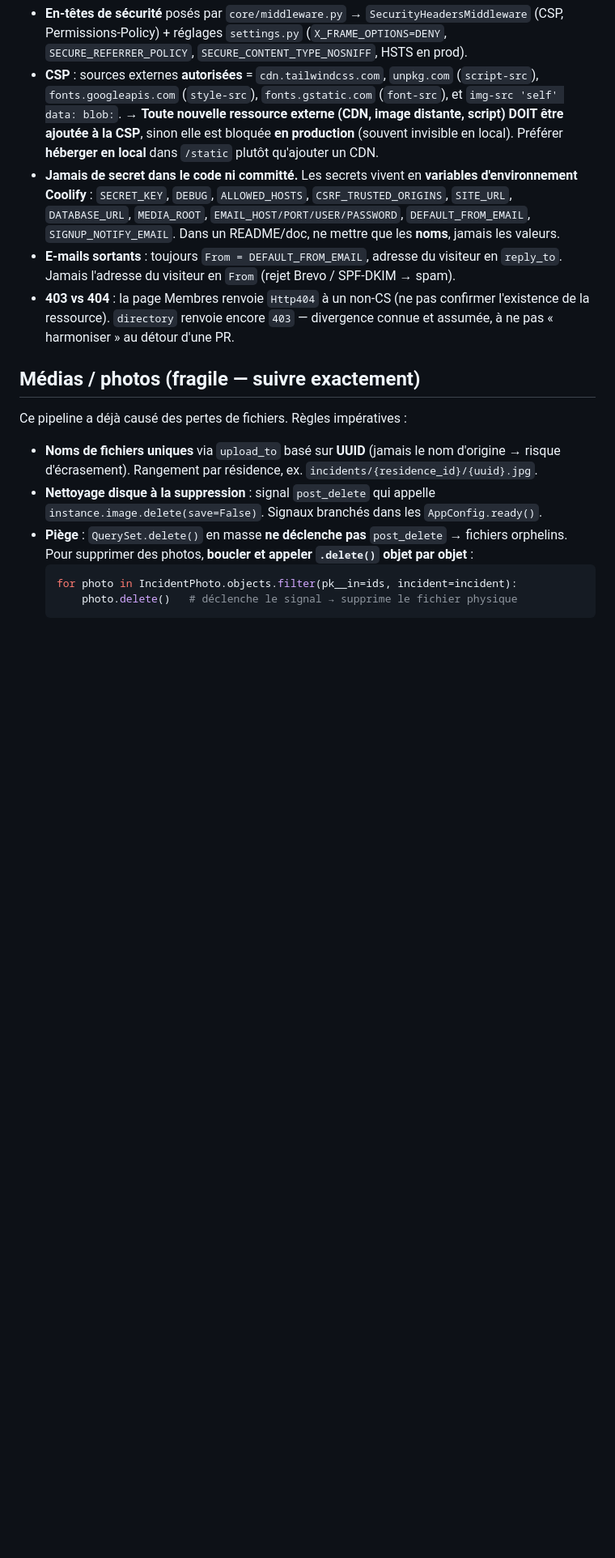
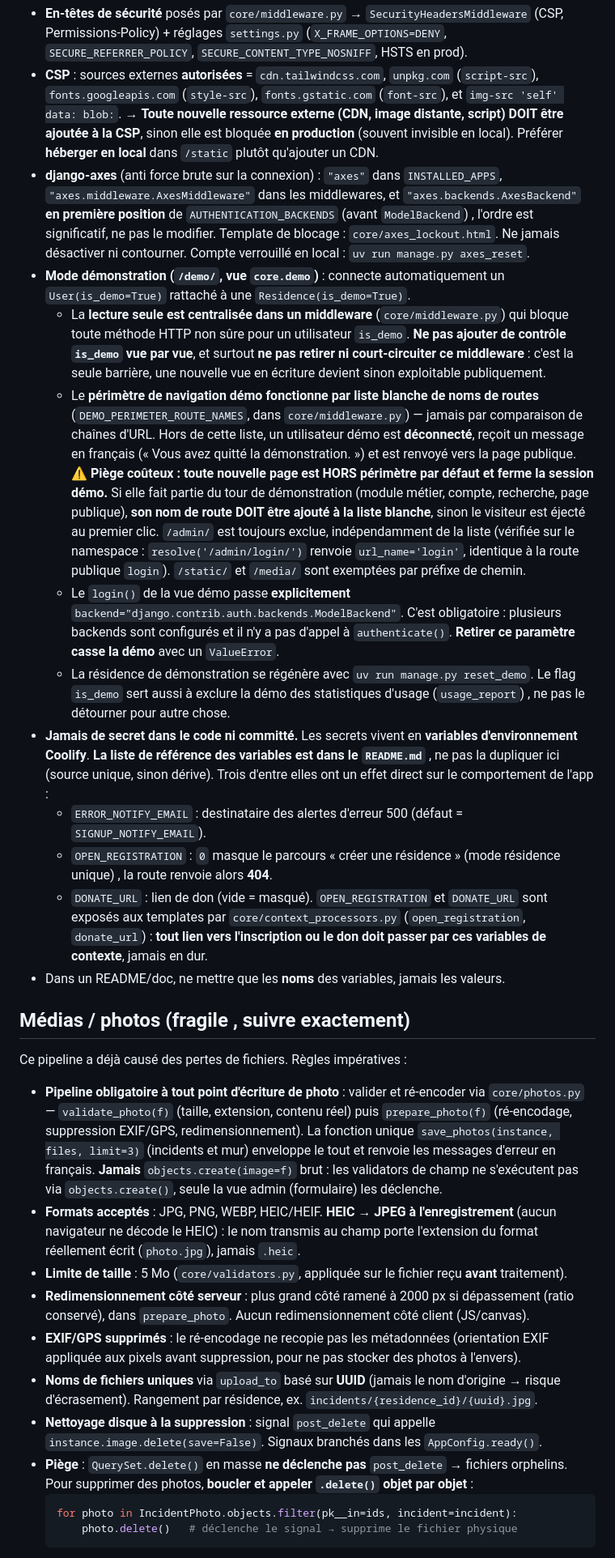
Before and after one commit to ka1t3/residalink, a Markdown page: AGENTS.MD, the part around one of its changes. Shown at 81% size. Drawn GitHub-style; blank space fills up the shorter version.

```diff
--- a/AGENTS.MD
+++ b/AGENTS.MD
@@ -64,18 +72,28 @@ uv run manage.py bootstrap                 # crée résidence de démo + catégo
 - **En-têtes de sécurité** posés par `core/middleware.py` → `SecurityHeadersMiddleware` (CSP, Permissions-Policy) + réglages `settings.py` (`X_FRAME_OPTIONS=DENY`, `SECURE_REFERRER_POLICY`, `SECURE_CONTENT_TYPE_NOSNIFF`, HSTS en prod).
 - **CSP** : sources externes **autorisées** = `cdn.tailwindcss.com`, `unpkg.com` (`script-src`), `fonts.googleapis.com` (`style-src`), `fonts.gstatic.com` (`font-src`), et `img-src 'self' data: blob:`.
   → **Toute nouvelle ressource externe (CDN, image distante, script) DOIT être ajoutée à la CSP**, sinon elle est bloquée **en production** (souvent invisible en local). Préférer **héberger en local** dans `/static` plutôt qu'ajouter un CDN.
-- **Jamais de secret dans le code ni committé.** Les secrets vivent en **variables d'environnement Coolify** : `SECRET_KEY`, `DEBUG`, `ALLOWED_HOSTS`, `CSRF_TRUSTED_ORIGINS`, `SITE_URL`, `DATABASE_URL`, `MEDIA_ROOT`, `EMAIL_HOST/PORT/USER/PASSWORD`, `DEFAULT_FROM_EMAIL`, `SIGNUP_NOTIFY_EMAIL`. Dans un README/doc, ne mettre que les **noms**, jamais les valeurs.
-- **E-mails sortants** : toujours `From = DEFAULT_FROM_EMAIL`, adresse du
-  visiteur en `reply_to`. Jamais l'adresse du visiteur en `From` (rejet Brevo
-  / SPF-DKIM → spam).
-- **403 vs 404** : la page Membres renvoie `Http404` à un non-CS (ne pas
-  confirmer l'existence de la ressource). `directory` renvoie encore `403` —
-  divergence connue et assumée, à ne pas « harmoniser » au détour d'une PR.
+- **django-axes** (anti force brute sur la connexion) : `"axes"` dans `INSTALLED_APPS`, `"axes.middleware.AxesMiddleware"` dans les middlewares, et `"axes.backends.AxesBackend"` **en première position** de `AUTHENTICATION_BACKENDS` (avant `ModelBackend`) , l'ordre est significatif, ne pas le modifier. Template de blocage : `core/axes_lockout.html`. Ne jamais désactiver ni contourner. Compte verrouillé en local : `uv run manage.py axes_reset`.
+- **Mode démonstration (`/demo/`, vue `core.demo`)** : connecte automatiquement un `User(is_demo=True)` rattaché à une `Residence(is_demo=True)`.
+  - La **lecture seule est centralisée dans un middleware** (`core/middleware.py`) qui bloque toute méthode HTTP non sûre pour un utilisateur `is_demo`. **Ne pas ajouter de contrôle `is_demo` vue par vue**, et surtout **ne pas retirer ni court-circuiter ce middleware** : c'est la seule barrière, une nouvelle vue en écriture devient sinon exploitable publiquement.
+  - Le **périmètre de navigation démo fonctionne par liste blanche de noms de routes** (`DEMO_PERIMETER_ROUTE_NAMES`, dans `core/middleware.py`) — jamais par comparaison de chaînes d'URL. Hors de cette liste, un utilisateur démo est **déconnecté**, reçoit un message en français (« Vous avez quitté la démonstration. ») et est renvoyé vers la page publique. ⚠️ **Piège coûteux : toute nouvelle page est HORS périmètre par défaut et ferme la session démo.** Si elle fait partie du tour de démonstration (module métier, compte, recherche, page publique), **son nom de route DOIT être ajouté à la liste blanche**, sinon le visiteur est éjecté au premier clic. `/admin/` est toujours exclue, indépendamment de la liste (vérifiée sur le namespace : `resolve('/admin/login/')` renvoie `url_name='login'`, identique à la route publique `login`). `/static/` et `/media/` sont exemptées par préfixe de chemin.
+  - Le `login()` de la vue démo passe **explicitement** `backend="django.contrib.auth.backends.ModelBackend"`. C'est obligatoire : plusieurs backends sont configurés et il n'y a pas d'appel à `authenticate()`. **Retirer ce paramètre casse la démo** avec un `ValueError`.
+  - La résidence de démonstration se régénère avec `uv run manage.py reset_demo`. Le flag `is_demo` sert aussi à exclure la démo des statistiques d'usage (`usage_report`) , ne pas le détourner pour autre chose.
+- **Jamais de secret dans le code ni committé.** Les secrets vivent en **variables d'environnement Coolify**. **La liste de référence des variables est dans le `README.md`** , ne pas la dupliquer ici (source unique, sinon dérive). Trois d'entre elles ont un effet direct sur le comportement de l'app :
+  - `ERROR_NOTIFY_EMAIL` : destinataire des alertes d'erreur 500 (défaut = `SIGNUP_NOTIFY_EMAIL`).
+  - `OPEN_REGISTRATION` : `0` masque le parcours « créer une résidence » (mode résidence unique) , la route renvoie alors **404**.
+  - `DONATE_URL` : lien de don (vide = masqué).
+  `OPEN_REGISTRATION` et `DONATE_URL` sont exposés aux templates par `core/context_processors.py` (`open_registration`, `donate_url`) : **tout lien vers l'inscription ou le don doit passer par ces variables de contexte**, jamais en dur.
+- Dans un README/doc, ne mettre que les **noms** des variables, jamais les valeurs.
 
-## Médias / photos (fragile — suivre exactement)
+## Médias / photos (fragile , suivre exactement)
 
 Ce pipeline a déjà causé des pertes de fichiers. Règles impératives :
 
+- **Pipeline obligatoire à tout point d'écriture de photo** : valider et ré-encoder via `core/photos.py` — `validate_photo(f)` (taille, extension, contenu réel) puis `prepare_photo(f)` (ré-encodage, suppression EXIF/GPS, redimensionnement). La fonction unique `save_photos(instance, files, limit=3)` (incidents et mur) enveloppe le tout et renvoie les messages d'erreur en français. **Jamais** `objects.create(image=f)` brut : les validators de champ ne s'exécutent pas via `objects.create()`, seule la vue admin (formulaire) les déclenche.
+- **Formats acceptés** : JPG, PNG, WEBP, HEIC/HEIF. **HEIC → JPEG à l'enregistrement** (aucun navigateur ne décode le HEIC) : le nom transmis au champ porte l'extension du format réellement écrit (`photo.jpg`), jamais `.heic`.
+- **Limite de taille** : 5 Mo (`core/validators.py`, appliquée sur le fichier reçu **avant** traitement).
+- **Redimensionnement côté serveur** : plus grand côté ramené à 2000 px si dépassement (ratio conservé), dans `prepare_photo`. Aucun redimensionnement côté client (JS/canvas).
+- **EXIF/GPS supprimés** : le ré-encodage ne recopie pas les métadonnées (orientation EXIF appliquée aux pixels avant suppression, pour ne pas stocker des photos à l'envers).
 - **Noms de fichiers uniques** via `upload_to` basé sur **UUID** (jamais le nom d'origine → risque d'écrasement). Rangement par résidence, ex. `incidents/{residence_id}/{uuid}.jpg`.
 - **Nettoyage disque à la suppression** : signal `post_delete` qui appelle `instance.image.delete(save=False)`. Signaux branchés dans les `AppConfig.ready()`.
 - **Piège** : `QuerySet.delete()` en masse **ne déclenche pas** `post_delete` → fichiers orphelins. Pour supprimer des photos, **boucler et appeler `.delete()` objet par objet** :
```
Also changed, not shown: other parts of AGENTS.MD (+39 -47 lines).
